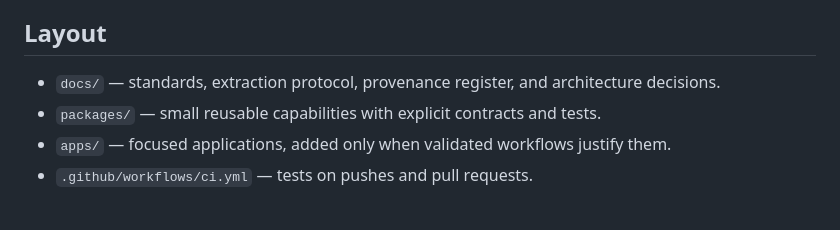
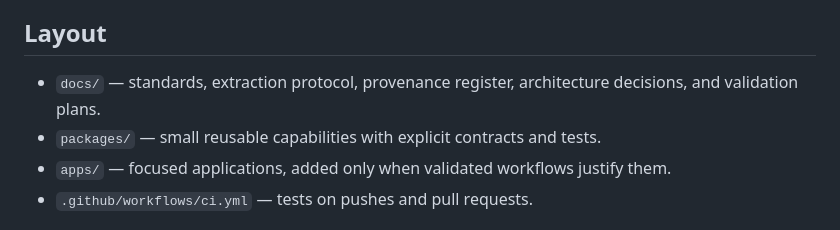
Before and after one commit to Loofy147/From-everything-to-apps, a Markdown page: README.md, the part around the change. Rendered like a GitHub page.

Commit message:
docs: document validation plan location

```diff
--- a/README.md
+++ b/README.md
@@ -50,7 +50,7 @@ From the repository root, start a static server with `python3 -m http.server 417
 
 ## Layout
 
-- `docs/` — standards, extraction protocol, provenance register, and architecture decisions.
+- `docs/` — standards, extraction protocol, provenance register, architecture decisions, and validation plans.
 - `packages/` — small reusable capabilities with explicit contracts and tests.
 - `apps/` — focused applications, added only when validated workflows justify them.
 - `.github/workflows/ci.yml` — tests on pushes and pull requests.
```
